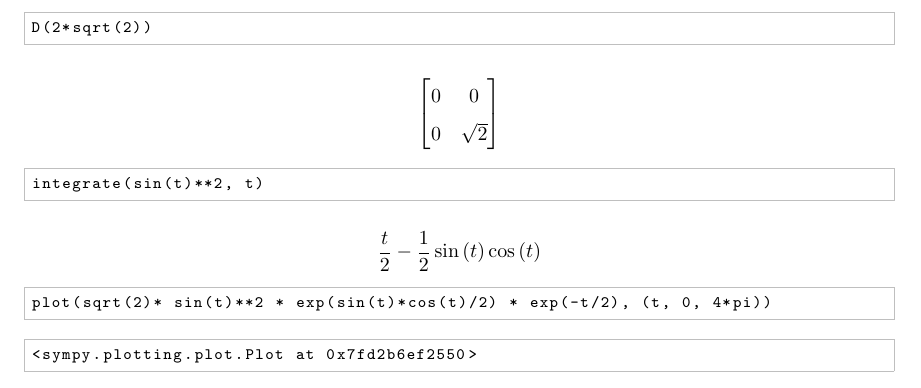
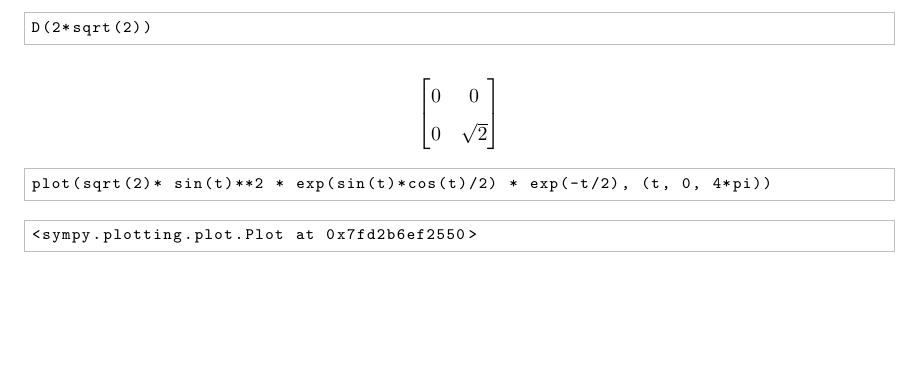
Before and after one commit to gderosa/timeq, a LaTeX thesis (tex/main.tex, which reads tex/appendix/nb/jupyter/detect.tex): part of page 65 of 78, cut so that both start at the same text, the shorter picture padded with empty space. Compiled offline with pdfLaTeX.

Commit message:
remove redundant integral

```diff
--- a/tex/appendix/nb/jupyter/detect.tex
+++ b/tex/appendix/nb/jupyter/detect.tex
@@ -154,12 +154,6 @@ D(2*sqrt(2))
 \[\left[\begin{matrix}0 & 0\\0 & \sqrt{2}\end{matrix}\right]\]
 
 \begin{lstlisting}[language=Python]
-integrate(sin(t)**2, t)
-\end{lstlisting}
-
-\[\frac{t}{2} - \frac{1}{2} \sin{\left (t \right )} \cos{\left (t \right )}\]
-
-\begin{lstlisting}[language=Python]
 plot(sqrt(2)* sin(t)**2 * exp(sin(t)*cos(t)/2) * exp(-t/2), (t, 0, 4*pi))
 \end{lstlisting}
 
```
